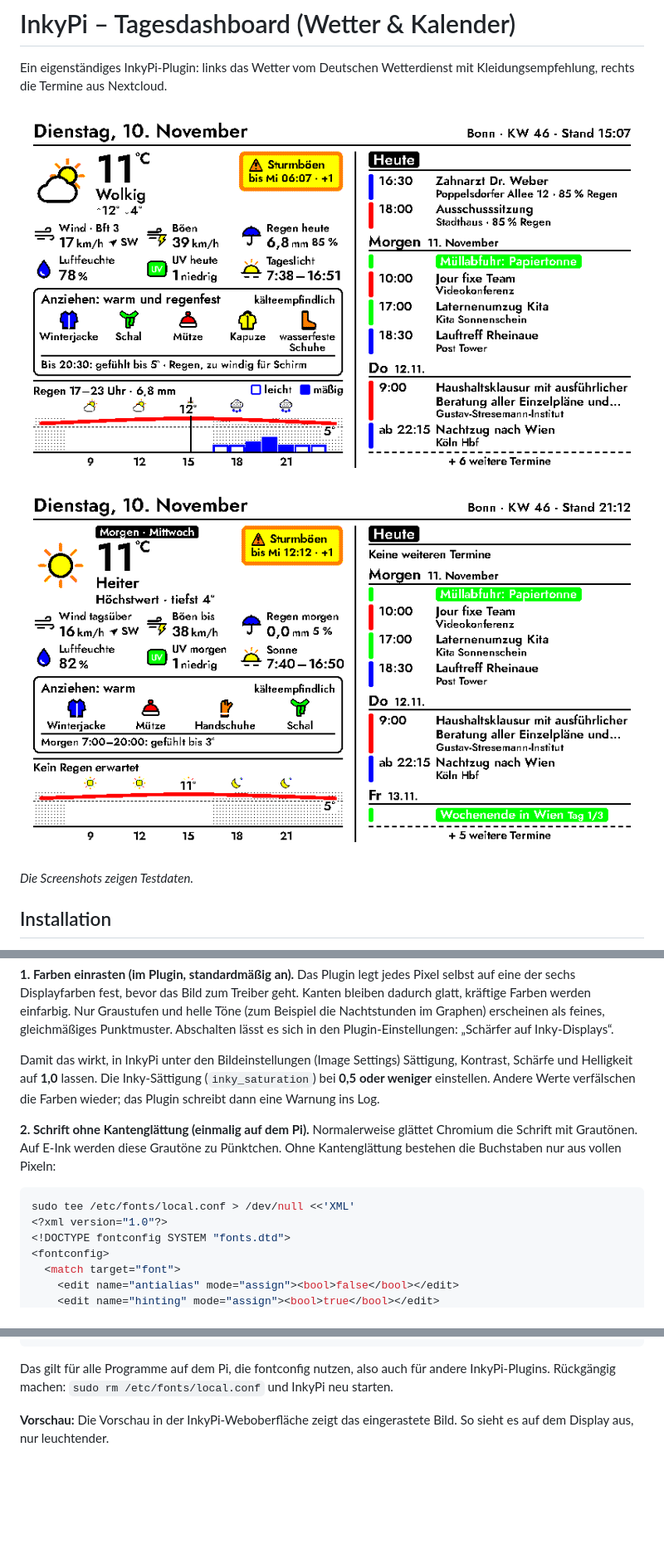
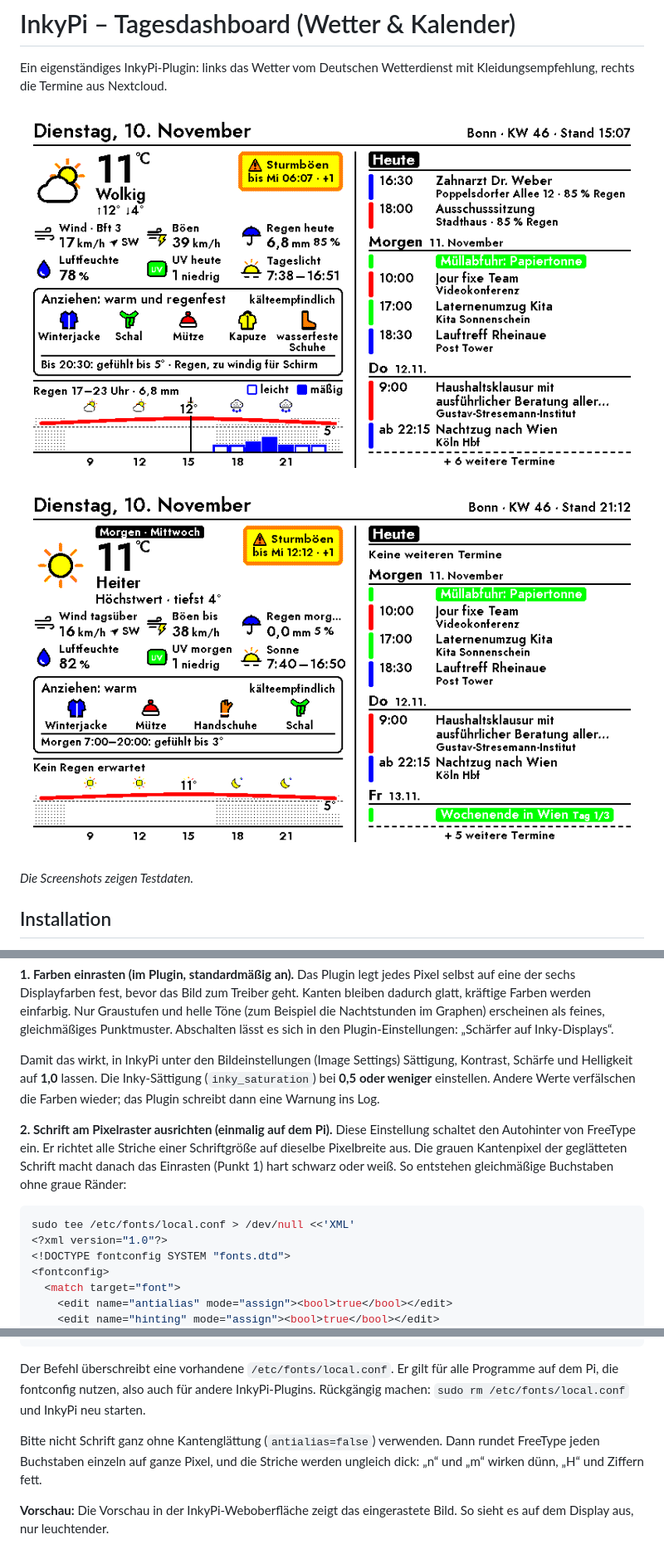
Before and after one commit to leonschwarze/InkyPi_Dashboard, a Markdown page: README.md, 3 parts joined by grey strips. Shown at 83% size. Rendered like a GitHub page; pictures changed too: docs/dashboard_abend.png, docs/dashboard_tag.png; blank space fills up the shorter version.

````diff
--- a/README.md
+++ b/README.md
@@ -46,7 +46,7 @@ Das Inky Impression 7,3″ kann nur sechs Farben darstellen. Alles andere setzt
 
 Damit das wirkt, in InkyPi unter den Bildeinstellungen (Image Settings) Sättigung, Kontrast, Schärfe und Helligkeit auf **1,0** lassen. Die Inky-Sättigung (`inky_saturation`) bei **0,5 oder weniger** einstellen. Andere Werte verfälschen die Farben wieder; das Plugin schreibt dann eine Warnung ins Log.
 
-**2. Schrift ohne Kantenglättung (einmalig auf dem Pi).** Normalerweise glättet Chromium die Schrift mit Grautönen. Auf E-Ink werden diese Grautöne zu Pünktchen. Ohne Kantenglättung bestehen die Buchstaben nur aus vollen Pixeln:
+**2. Schrift am Pixelraster ausrichten (einmalig auf dem Pi).** Diese Einstellung schaltet den Autohinter von FreeType ein. Er richtet alle Striche einer Schriftgröße auf dieselbe Pixelbreite aus. Die grauen Kantenpixel der geglätteten Schrift macht danach das Einrasten (Punkt 1) hart schwarz oder weiß. So entstehen gleichmäßige Buchstaben ohne graue Ränder:
 
 ```bash
 sudo tee /etc/fonts/local.conf > /dev/null <<'XML'
@@ -54,5 +54,5 @@ sudo tee /etc/fonts/local.conf > /dev/null <<'XML'
 <!DOCTYPE fontconfig SYSTEM "fonts.dtd">
 <fontconfig>
   <match target="font">
-    <edit name="antialias" mode="assign"><bool>false</bool></edit>
+    <edit name="antialias" mode="assign"><bool>true</bool></edit>
     <edit name="hinting" mode="assign"><bool>true</bool></edit>
@@ -64,7 +67,9 @@ fc-cache -f
 sudo systemctl restart inkypi.service
 ```
 
-Das gilt für alle Programme auf dem Pi, die fontconfig nutzen, also auch für andere InkyPi-Plugins. Rückgängig machen: `sudo rm /etc/fonts/local.conf` und InkyPi neu starten.
+Der Befehl überschreibt eine vorhandene `/etc/fonts/local.conf`. Er gilt für alle Programme auf dem Pi, die fontconfig nutzen, also auch für andere InkyPi-Plugins. Rückgängig machen: `sudo rm /etc/fonts/local.conf` und InkyPi neu starten.
+
+Bitte nicht Schrift ganz ohne Kantenglättung (`antialias=false`) verwenden. Dann rundet FreeType jeden Buchstaben einzeln auf ganze Pixel, und die Striche werden ungleich dick: „n“ und „m“ wirken dünn, „H“ und Ziffern fett.
 
 **Vorschau:** Die Vorschau in der InkyPi-Weboberfläche zeigt das eingerastete Bild. So sieht es auf dem Display aus, nur leuchtender.
 
````
Also changed, not shown: other parts of README.md (+3 -0 lines), docs/dashboard_hoch.png, 1 other file.
